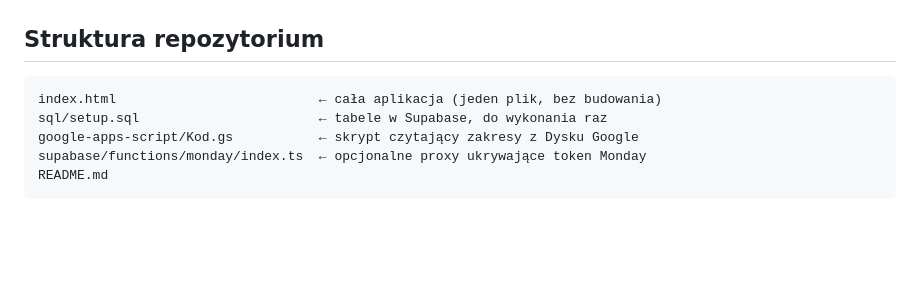
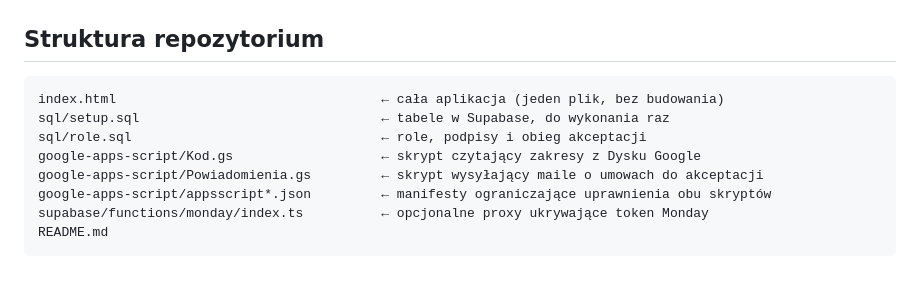
Before and after one commit to KMBNO/generatorwykonawcy, a Markdown page: README.md, the part around one of its changes. Rendered like a GitHub page; blank space fills up the shorter version.

````diff
--- a/README.md
+++ b/README.md
@@ -186,9 +238,12 @@ poprawione — mogę przenieść poprawkę do starego generatora.
 ## Struktura repozytorium
 
 ```
-index.html                          ← cała aplikacja (jeden plik, bez budowania)
-sql/setup.sql                       ← tabele w Supabase, do wykonania raz
-google-apps-script/Kod.gs           ← skrypt czytający zakresy z Dysku Google
-supabase/functions/monday/index.ts  ← opcjonalne proxy ukrywające token Monday
+index.html                                  ← cała aplikacja (jeden plik, bez budowania)
+sql/setup.sql                               ← tabele w Supabase, do wykonania raz
+sql/role.sql                                ← role, podpisy i obieg akceptacji
+google-apps-script/Kod.gs                   ← skrypt czytający zakresy z Dysku Google
+google-apps-script/Powiadomienia.gs         ← skrypt wysyłający maile o umowach do akceptacji
+google-apps-script/appsscript*.json         ← manifesty ograniczające uprawnienia obu skryptów
+supabase/functions/monday/index.ts          ← opcjonalne proxy ukrywające token Monday
 README.md
 ```
````
Also changed, not shown: other parts of README.md (+52 -0 lines).
